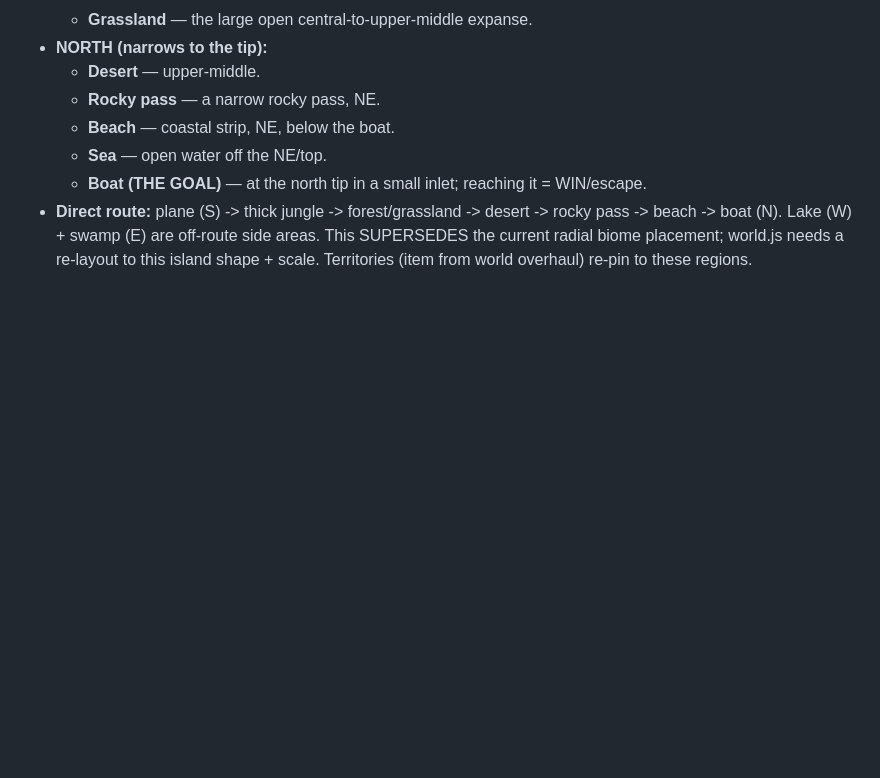
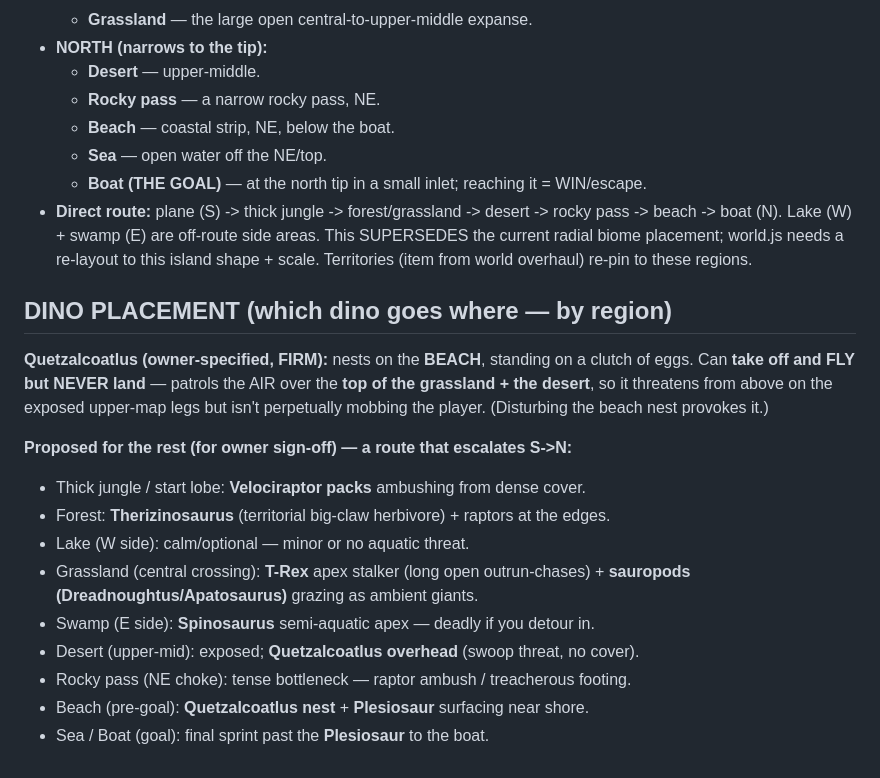
Before and after one commit to scottmatthews7/saurian, a Markdown page: USER_WISHLIST.md, the part around the change. Rendered like a GitHub page; blank space fills up the shorter version.

Commit message:
Wishlist: dino placement by region (Quetzalcoatlus beach-nest+flyover firm; proposed rest)

```diff
--- a/USER_WISHLIST.md
+++ b/USER_WISHLIST.md
@@ -339,3 +339,23 @@ Regions, south -> north along the route:
   rocky pass -> beach -> boat (N). Lake (W) + swamp (E) are off-route side areas.
 This SUPERSEDES the current radial biome placement; world.js needs a re-layout to
 this island shape + scale. Territories (item from world overhaul) re-pin to these regions.
+
+## DINO PLACEMENT (which dino goes where — by region)
+
+**Quetzalcoatlus (owner-specified, FIRM):** nests on the **BEACH**, standing on a
+clutch of eggs. Can **take off and FLY but NEVER land** — patrols the AIR over the
+**top of the grassland + the desert**, so it threatens from above on the exposed
+upper-map legs but isn't perpetually mobbing the player. (Disturbing the beach nest
+provokes it.)
+
+**Proposed for the rest (for owner sign-off) — a route that escalates S->N:**
+- Thick jungle / start lobe: **Velociraptor packs** ambushing from dense cover.
+- Forest: **Therizinosaurus** (territorial big-claw herbivore) + raptors at the edges.
+- Lake (W side): calm/optional — minor or no aquatic threat.
+- Grassland (central crossing): **T-Rex** apex stalker (long open outrun-chases) +
+  **sauropods (Dreadnoughtus/Apatosaurus)** grazing as ambient giants.
+- Swamp (E side): **Spinosaurus** semi-aquatic apex — deadly if you detour in.
+- Desert (upper-mid): exposed; **Quetzalcoatlus overhead** (swoop threat, no cover).
+- Rocky pass (NE choke): tense bottleneck — raptor ambush / treacherous footing.
+- Beach (pre-goal): **Quetzalcoatlus nest** + **Plesiosaur** surfacing near shore.
+- Sea / Boat (goal): final sprint past the **Plesiosaur** to the boat.
```
